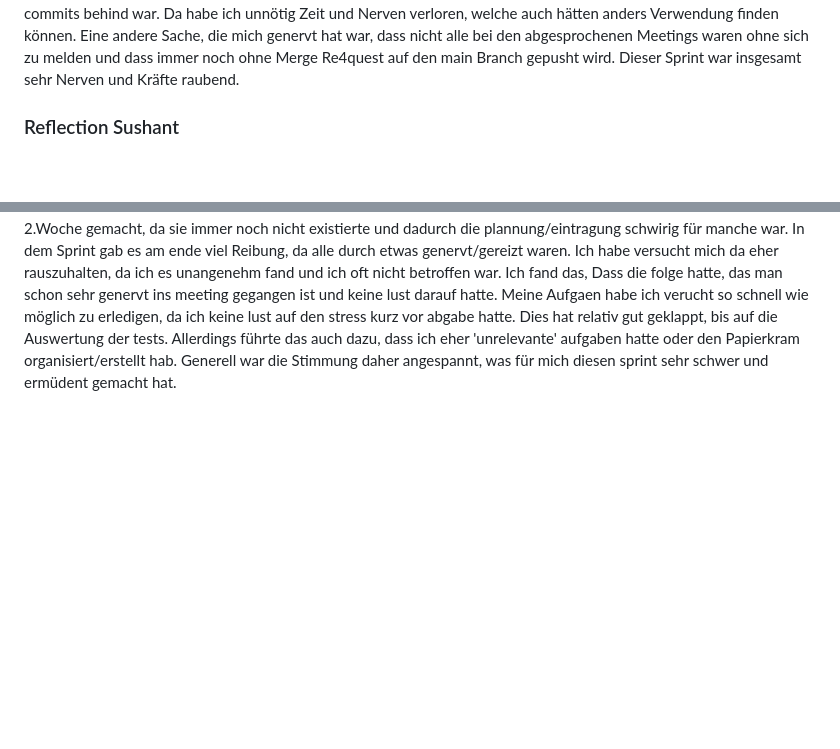
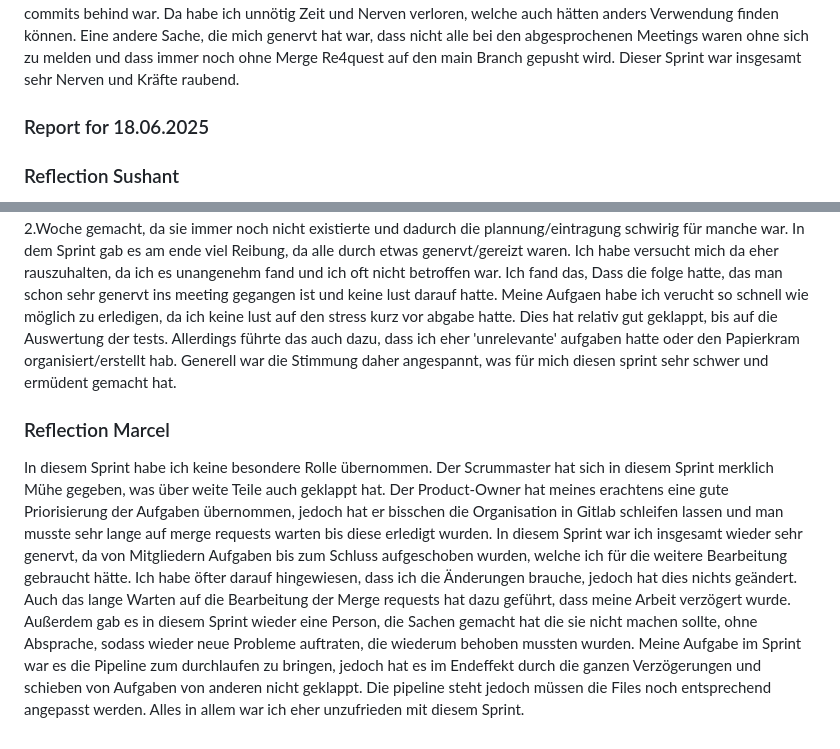
Before and after one commit to SushantKumarPandey/Crypto-Tradeing-App-with-fake-currency, a Markdown page: REPORT.md, 2 parts joined by grey strips. Drawn GitHub-style; blank space fills up the shorter version.

Commit message:
feat(Report): added Report for 18.06

```diff
--- a/REPORT.md
+++ b/REPORT.md
@@ -147,6 +147,9 @@ Eine andere Sache, die mich genervt hat war, dass nicht alle bei den abgesproche
 auf den main Branch gepusht wird.
 Dieser Sprint war insgesamt sehr Nerven und Kräfte raubend.
 
+
+### Report for 18.06.2025
+
 ### Reflection Sushant
 
 In diesem Sprint war ich scrummaster. Ich habe die Aufgaben verteilt, organisiert und alle Issues erstellt. Auch die Meetings habe
@@ -174,3 +177,13 @@ In dem Sprint gab es am ende viel Reibung, da alle durch etwas genervt/gereizt w
 Ich fand das, Dass die folge hatte, das man schon sehr genervt ins meeting gegangen ist und keine lust darauf hatte.
 Meine Aufgaen habe ich verucht so schnell wie möglich zu erledigen, da ich keine lust auf den stress kurz vor abgabe hatte. Dies hat relativ gut geklappt, bis auf die Auswertung der tests. Allerdings führte das auch dazu, dass ich eher 'unrelevante' aufgaben hatte oder den Papierkram organisiert/erstellt hab.
 Generell war die Stimmung daher angespannt, was für mich diesen sprint sehr schwer und ermüdent gemacht hat.
+
+### Reflection Marcel
+In diesem Sprint habe ich keine besondere Rolle übernommen.
+Der Scrummaster hat sich in diesem Sprint merklich Mühe gegeben, was über weite Teile auch geklappt hat.
+Der Product-Owner hat meines erachtens eine gute Priorisierung der Aufgaben übernommen, jedoch hat er bisschen die Organisation in Gitlab schleifen lassen und man musste sehr lange auf merge requests warten bis diese erledigt wurden.
+In diesem Sprint war ich insgesamt wieder sehr genervt, da von Mitgliedern Aufgaben bis zum Schluss aufgeschoben wurden, welche ich für die weitere Bearbeitung gebraucht hätte.
+Ich habe öfter darauf hingewiesen, dass ich die Änderungen brauche, jedoch hat dies nichts geändert. Auch das lange Warten auf die Bearbeitung der Merge requests hat dazu geführt, dass meine Arbeit verzögert wurde.
+Außerdem gab es in diesem Sprint wieder eine Person, die Sachen gemacht hat die sie nicht machen sollte, ohne Absprache, sodass wieder neue Probleme auftraten, die wiederum behoben mussten wurden.
+Meine Aufgabe im Sprint war es die Pipeline zum durchlaufen zu bringen, jedoch hat es im Endeffekt durch die ganzen Verzögerungen und schieben von Aufgaben von anderen nicht geklappt. Die pipeline steht jedoch müssen die Files noch entsprechend angepasst werden.
+Alles in allem war ich eher unzufrieden mit diesem Sprint.
```
